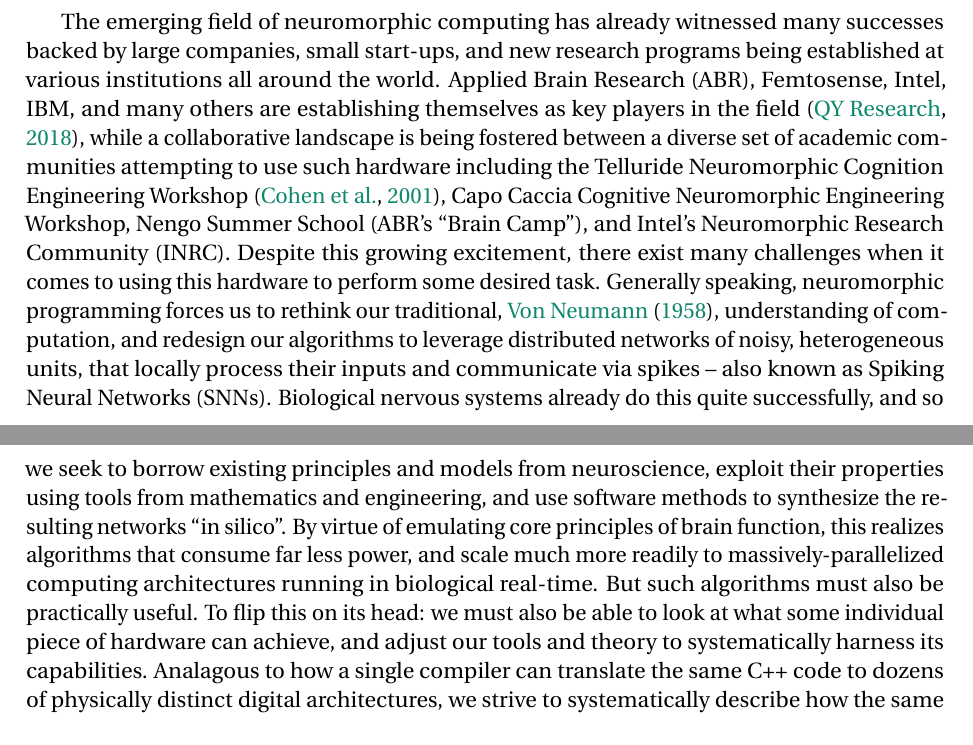
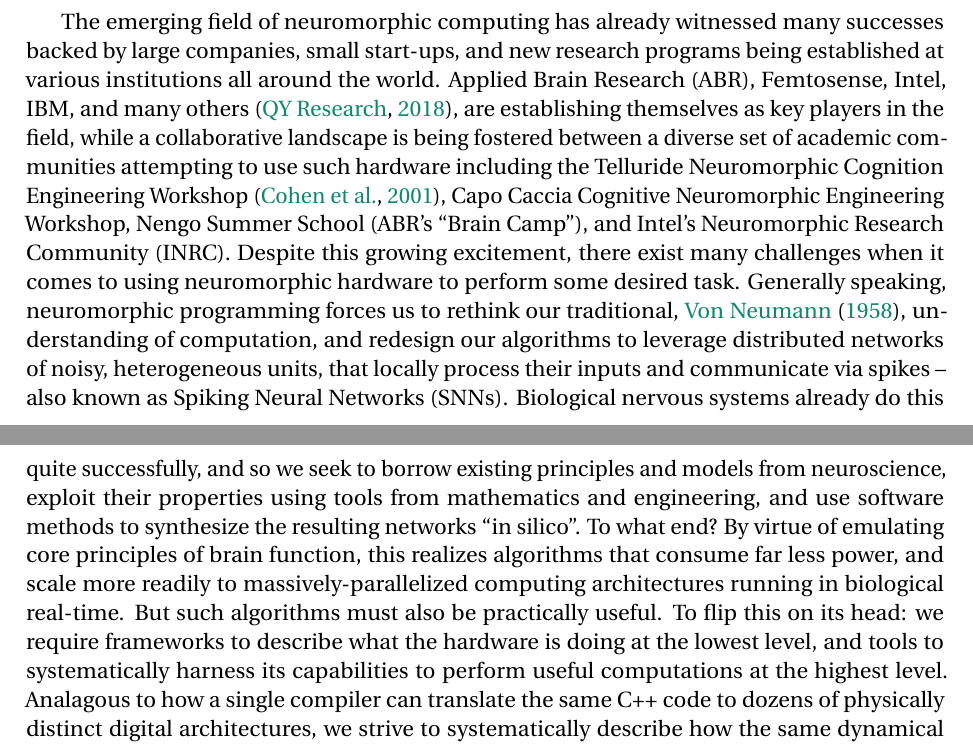
Before and after one commit to arvoelke/phd, a LaTeX thesis (paper/phd.tex, which reads paper/phd-introduction.tex): two parts of pages 23 and 24 of 187, joined at a grey line, cut so that both start at the same text. Compiled offline with pdfLaTeX; a missing bibliography style is replaced by a similar one.

Commit message:
Minor intro clarifications

```diff
--- a/paper/phd-introduction.tex
+++ b/paper/phd-introduction.tex
@@ -16,18 +16,19 @@ to engineer low-power digital and analog circuits that emulate its fundamental p
 The emerging field of neuromorphic computing has already
 witnessed many successes backed by large companies, small start-ups, and new research
 programs being established at various institutions all around the world.
-Applied Brain Research (ABR), Femtosense, Intel, IBM, and many others are establishing themselves as key players in the field~\citep{marketreport2018}, while a collaborative landscape is being fostered between a diverse set of academic communities attempting to use such hardware including the Telluride Neuromorphic Cognition Engineering Workshop~\citep{cohen2001report}, Capo Caccia Cognitive Neuromorphic Engineering Workshop, Nengo Summer School (ABR's ``Brain Camp''), and Intel's Neuromorphic Research Community (INRC).
+Applied Brain Research (ABR), Femtosense, Intel, IBM, and many others~\citep{marketreport2018}, are establishing themselves as key players in the field, while a collaborative landscape is being fostered between a diverse set of academic communities attempting to use such hardware including the Telluride Neuromorphic Cognition Engineering Workshop~\citep{cohen2001report}, Capo Caccia Cognitive Neuromorphic Engineering Workshop, Nengo Summer School (ABR's ``Brain Camp''), and Intel's Neuromorphic Research Community (INRC).
 Despite this growing excitement, there exist many challenges when it comes to using
-this hardware to perform some desired task.
+neuromorphic hardware to perform some desired task.
 Generally speaking, neuromorphic programming forces us to rethink our traditional,
 \citet{von1958}, understanding of computation, and redesign our algorithms to leverage distributed networks of noisy, heterogeneous units, that locally process their inputs and communicate via spikes -- also known as Spiking Neural Networks~(SNNs).
 Biological nervous systems already do this quite successfully, and so we seek to borrow existing
 principles and models from neuroscience, exploit their properties using tools from mathematics and engineering,
 and use software methods to synthesize the resulting networks ``in silico''.
-By virtue of emulating core principles of brain function, this realizes algorithms that consume far less power, and scale much more readily to massively-parallelized computing architectures running in biological real-time.
+To what end?
+By virtue of emulating core principles of brain function, this realizes algorithms that consume far less power, and scale more readily to massively-parallelized computing architectures running in biological real-time.
 But such algorithms must also be practically useful.
-To flip this on its head: we must also be able to look at what some individual piece of hardware can achieve,
-and adjust our tools and theory to systematically harness its capabilities.
+To flip this on its head: we require frameworks to describe what the hardware is doing at the lowest level,
+and tools to systematically harness its capabilities to perform useful computations at the highest level.
 Analagous to how a single compiler can translate the same C++ code
 to dozens of physically distinct digital architectures, we strive to systematically describe
 how the same dynamical computations can be mapped onto distinct spiking neuromorphic architectures.
```
